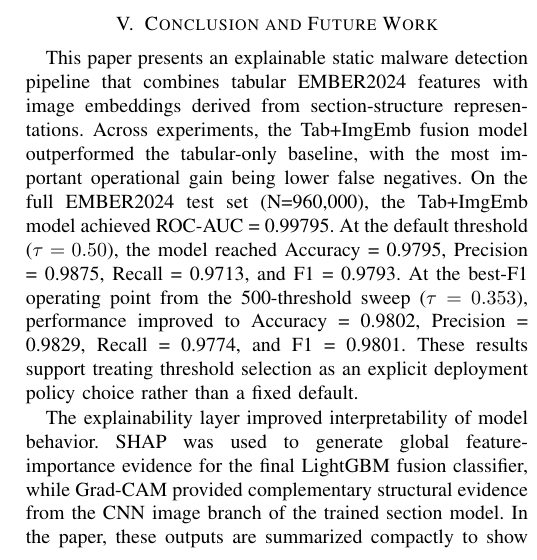
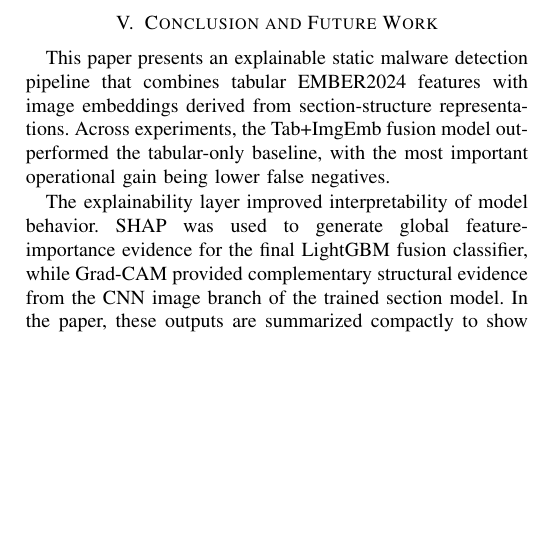
Before and after one commit to gaire56/mp4, a LaTeX paper (Gaire-AI_for_malware_detection.tex): part of one column of page 6 of 7, cut so that both start at the same text, the shorter picture padded with empty space. Compiled offline with pdfLaTeX; a missing font is replaced by an installed copy or a similar font; a LaTeX package or settings file that is missing is left out.

Commit message:
Remove unnecessary repetition

```diff
--- a/Gaire-AI_for_malware_detection.tex
+++ b/Gaire-AI_for_malware_detection.tex
@@ -459,10 +459,10 @@ Although they do not establish causality, they provide useful supporting evidenc
 
 This paper presents an explainable static malware detection pipeline that combines tabular EMBER2024 features with image embeddings derived from section-structure representations.
 Across experiments, the Tab+ImgEmb fusion model outperformed the tabular-only baseline, with the most important operational gain being lower false negatives.
-On the full EMBER2024 test set (N=960,000), the Tab+ImgEmb model achieved ROC-AUC = 0.99795.
-At the default threshold ($\tau=0.50$), the model reached Accuracy = 0.9795, Precision = 0.9875, Recall = 0.9713, and F1 = 0.9793.
-At the best-F1 operating point from the 500-threshold sweep ($\tau=0.353$), performance improved to Accuracy = 0.9802, Precision = 0.9829, Recall = 0.9774, and F1 = 0.9801.
-These results support treating threshold selection as an explicit deployment policy choice rather than a fixed default.
+% On the EMBER2024 test set, the Tab+ImgEmb model achieved ROC-AUC = 0.99795.
+% At the default threshold ($\tau=0.50$), the model reached Accuracy = 0.9795, Precision = 0.9875, Recall = 0.9713, and F1 = 0.9793.
+% At the best-F1 operating point from the 500-threshold sweep ($\tau=0.353$), performance improved to Accuracy = 0.9802, Precision = 0.9829, Recall = 0.9774, and F1 = 0.9801.
+% These results support treating threshold selection as an explicit deployment policy choice rather than a fixed default.
 
 The explainability layer improved interpretability of model behavior.
 SHAP was used to generate global feature-importance evidence for the final LightGBM fusion classifier, while Grad-CAM provided complementary structural evidence from the CNN image branch of the trained section model.
```
